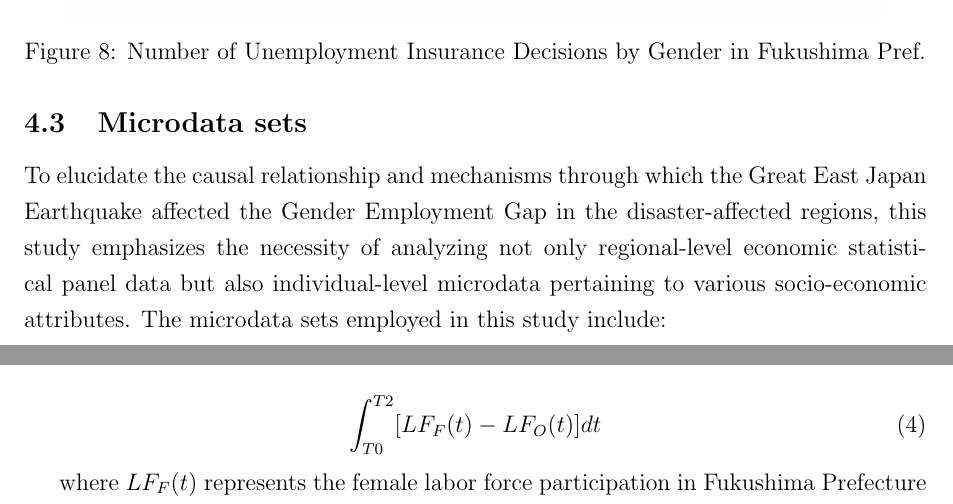
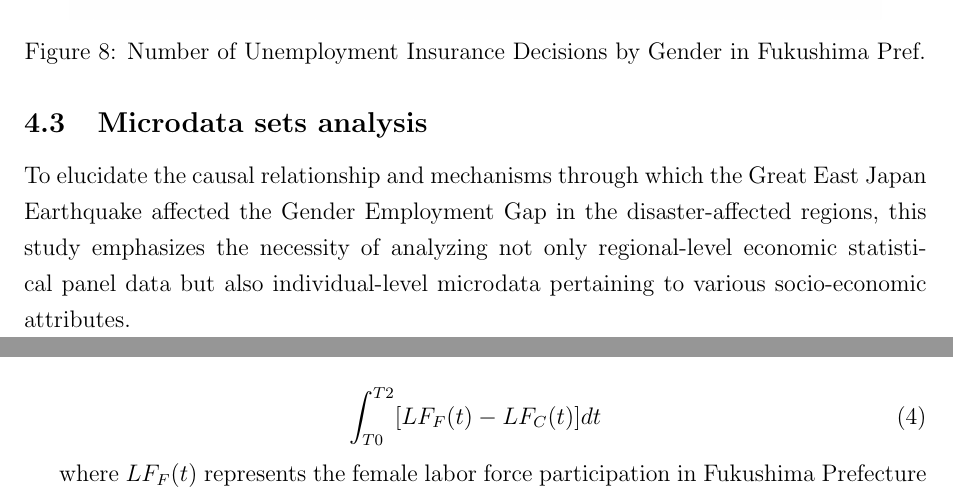
Before and after one commit to tomoto0/Outline, a LaTeX paper (Outline.tex): two parts of pages 14 and 19 of 23, joined at a grey line, cut so that both start at the same text. Compiled offline with pdfLaTeX.

Commit message:
Updates from Overleaf

```diff
--- a/Outline.tex
+++ b/Outline.tex
@@ -774,10 +774,10 @@ Figure~\ref{fig:employment_insurance_decisions} presents a line graph illustrati
 
 \newpage
 
-\subsection{Microdata sets}
+\subsection{Microdata sets analysis}
 \label{sec5.1}
 
-To elucidate the causal relationship and mechanisms through which the Great East Japan Earthquake affected the Gender Employment Gap in the disaster-affected regions, this study emphasizes the necessity of analyzing not only regional-level economic statistical panel data but also individual-level microdata pertaining to various socio-economic attributes. The microdata sets employed in this study include:
+To elucidate the causal relationship and mechanisms through which the Great East Japan Earthquake affected the Gender Employment Gap in the disaster-affected regions, this study emphasizes the necessity of analyzing not only regional-level economic statistical panel data but also individual-level microdata pertaining to various socio-economic attributes.
 
 \begin{table}[h!]
     \centering
@@ -891,17 +888,17 @@ At Phase 3, in the long term, the impact of the disaster gradually diminishes, a
 Initially, these events disproportionately impacted female workers negatively. However, the earthquake and nuclear disaster potentially accelerated women's labor market participation by fundamentally disrupting communities bound by traditional gender roles. In the short term, the disaster and nuclear accident had a more severe negative impact on female workers. However, in the long term, this catastrophic event, while devastating, may have inadvertently challenged long-standing societal norms, thus facilitating increased female workforce engagement. The conceptual framework for considering gender dynamics and disaster impacts adapted the below basic model which captures the change in female labor force participation overtime, measuring its cumulative effect:
 
 \begin{equation}
-\int_{T0}^{T2} [LF_F(t) - LF_O(t)] dt
+\int_{T0}^{T2} [LF_F(t) - LF_C(t)] dt
 \end{equation}
 
-where $LF_F(t)$ represents the female labor force participation in Fukushima Prefecture at time $t$, and $LF_O(t)$ represents the counterfactual which assumes the earthquake did not occur, assuming the parallel trend of control prefectures. $T2$ denotes the end of the impact period (the end of Phase 3).
+where $LF_F(t)$ represents the female labor force participation in Fukushima Prefecture at time $t$, and $LF_C(t)$ represents the counterfactual which assumes the earthquake did not occur, assuming the parallel trend of control prefectures. $T2$ denotes the end of the impact period (the end of Phase 3).
 
 In this model, the present value of the disaster's impact on female labor force participation is captured by the integral. The result of the integration corresponds to the area of the hatched sections (\ding{172}+\ding{173}) in the graph, representing the sum of negative effects during the immediate post-disaster period and positive effects during the disaster recovery period.
 
 For a more detailed analysis, the model can be decomposed as follows:
 
 \begin{equation}
-\int_{T0}^{T1} [LF_F(t) - LF_O(t)] dt + \int_{T1}^{T2} [LF_F(t) - LF_O(t)] dt
+\int_{T0}^{T1} [LF_F(t) - LF_C(t)] dt + \int_{T1}^{T2} [LF_F(t) - LF_C(t)] dt
 \end{equation}
 
 where $T1$ represents the point in time at which the actual female labor force participation line intersects with the counterfactual line, depicted by the red dashed line in the graph. This equation allows for separate calculation of the negative impact (\ding{172}) and the positive impact (\ding{173}), while still computing their sum.
```
Also changed, not shown: Outline.tex (21 more changed lines).
